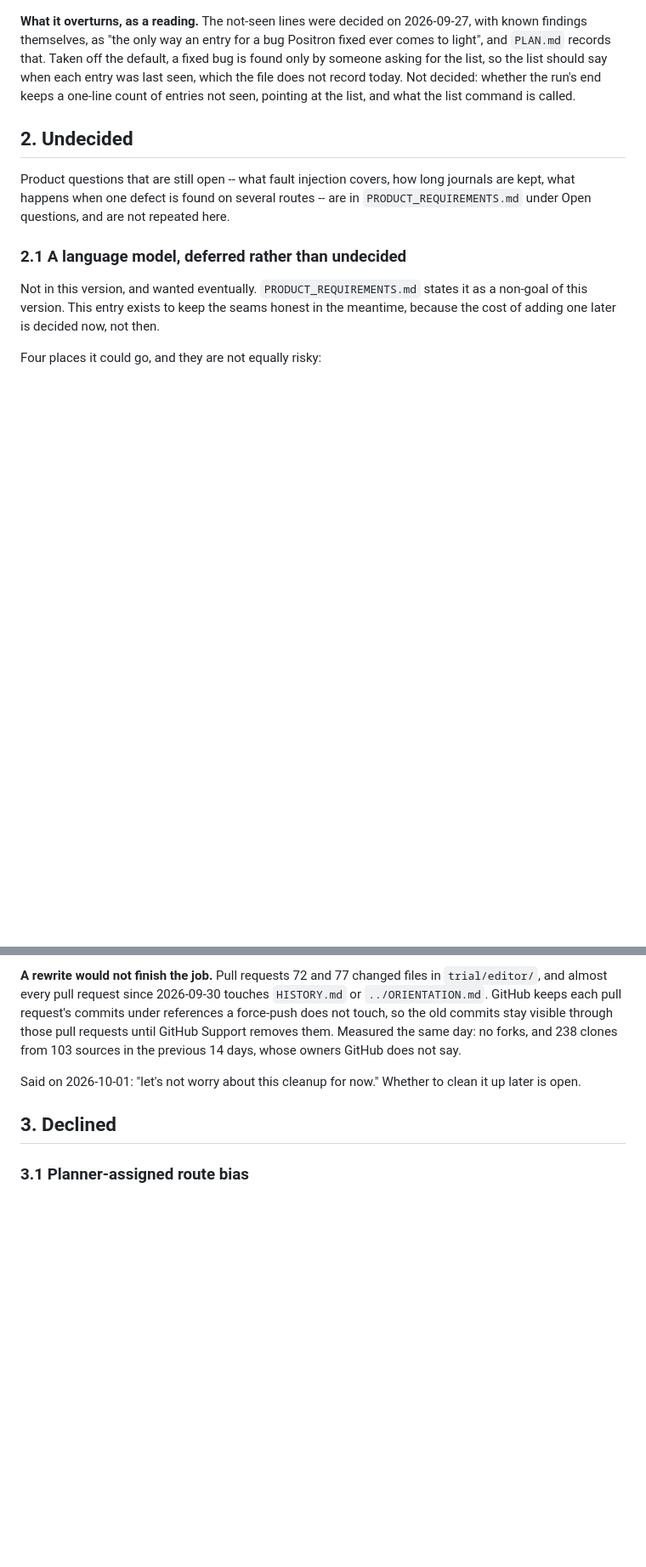
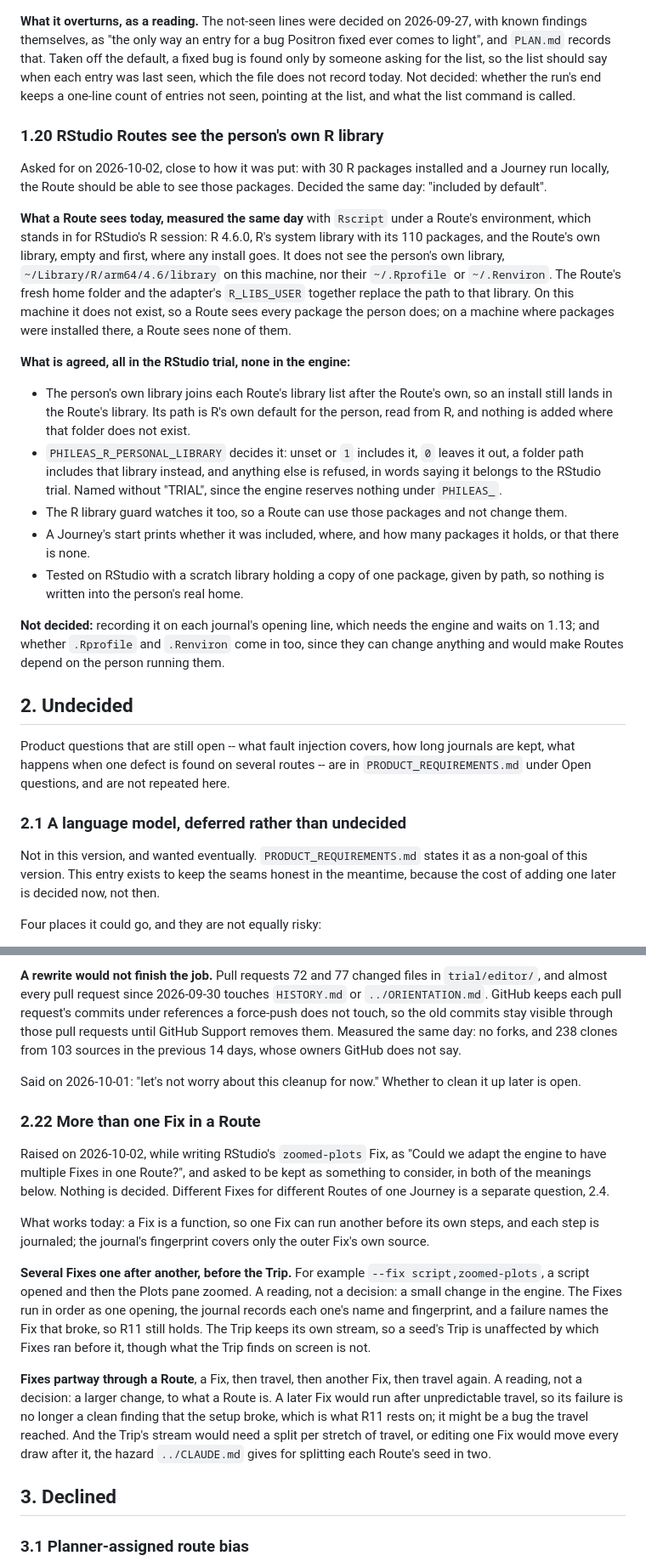
Before and after one commit to ronplusron/phileas, a Markdown page: docs/OUTSTANDING.md, 2 parts joined by grey strips. Shown at 85% size. Rendered like a GitHub page; blank space fills up the shorter version.

Commit message:
Record the personal R library as agreed, and multiple Fixes per Route to consider

```diff
--- a/docs/OUTSTANDING.md
+++ b/docs/OUTSTANDING.md
@@ -647,6 +647,44 @@ not record today. Not decided: whether the run's end keeps a one-line count
 of entries not seen, pointing at the list, and what the list command is
 called.
 
+### 1.20 RStudio Routes see the person's own R library
+
+Asked for on 2026-10-02, close to how it was put: with 30 R packages
+installed and a Journey run locally, the Route should be able to see those
+packages. Decided the same day: "included by default".
+
+**What a Route sees today, measured the same day** with `Rscript` under a
+Route's environment, which stands in for RStudio's R session: R 4.6.0, R's
+system library with its 110 packages, and the Route's own library, empty
+and first, where any install goes. It does not see the person's own
+library, `~/Library/R/arm64/4.6/library` on this machine, nor their
+`~/.Rprofile` or `~/.Renviron`. The Route's fresh home folder and the
+adapter's `R_LIBS_USER` together replace the path to that library. On this
+machine it does not exist, so a Route sees every package the person does;
+on a machine where packages were installed there, a Route sees none of them.
+
+**What is agreed, all in the RStudio trial, none in the engine:**
+
+- The person's own library joins each Route's library list after the
+  Route's own, so an install still lands in the Route's library. Its path is
+  R's own default for the person, read from R, and nothing is added where
+  that folder does not exist.
+- `PHILEAS_R_PERSONAL_LIBRARY` decides it: unset or `1` includes it, `0`
+  leaves it out, a folder path includes that library instead, and anything
+  else is refused, in words saying it belongs to the RStudio trial. Named
+  without "TRIAL", since the engine reserves nothing under `PHILEAS_`.
+- The R library guard watches it too, so a Route can use those packages and
+  not change them.
+- A Journey's start prints whether it was included, where, and how many
+  packages it holds, or that there is none.
+- Tested on RStudio with a scratch library holding a copy of one package,
+  given by path, so nothing is written into the person's real home.
+
+**Not decided:** recording it on each journal's opening line, which needs
+the engine and waits on 1.13; and whether `.Rprofile` and `.Renviron` come
+in too, since they can change anything and would make Routes depend on the
+person running them.
+
 ## 2. Undecided
 
 Product questions that are still open -- what fault injection covers, how long
@@ -1159,6 +1197,34 @@ sources in the previous 14 days, whose owners GitHub does not say.
 Said on 2026-10-01: "let's not worry about this cleanup for now." Whether
 to clean it up later is open.
 
+### 2.22 More than one Fix in a Route
+
+Raised on 2026-10-02, while writing RStudio's `zoomed-plots` Fix, as "Could
+we adapt the engine to have multiple Fixes in one Route?", and asked to be
+kept as something to consider, in both of the meanings below. Nothing is
+decided. Different Fixes for different Routes of one Journey is a separate
+question, 2.4.
+
+What works today: a Fix is a function, so one Fix can run another before
+its own steps, and each step is journaled; the journal's fingerprint covers
+only the outer Fix's own source.
+
+**Several Fixes one after another, before the Trip.** For example `--fix
+script,zoomed-plots`, a script opened and then the Plots pane zoomed. A
+reading, not a decision: a small change in the engine. The Fixes run in
+order as one opening, the journal records each one's name and fingerprint,
+and a failure names the Fix that broke, so R11 still holds. The Trip keeps
+its own stream, so a seed's Trip is unaffected by which Fixes ran before it,
+though what the Trip finds on screen is not.
+
+**Fixes partway through a Route**, a Fix, then travel, then another Fix,
+then travel again. A reading, not a decision: a larger change, to what a
+Route is. A later Fix would run after unpredictable travel, so its failure
+is no longer a clean finding that the setup broke, which is what R11 rests
+on; it might be a bug the travel reached. And the Trip's stream would need a
+split per stretch of travel, or editing one Fix would move every draw after
+it, the hazard `../CLAUDE.md` gives for splitting each Route's seed in two.
+
 ## 3. Declined
 
 ### 3.1 Planner-assigned route bias
```
